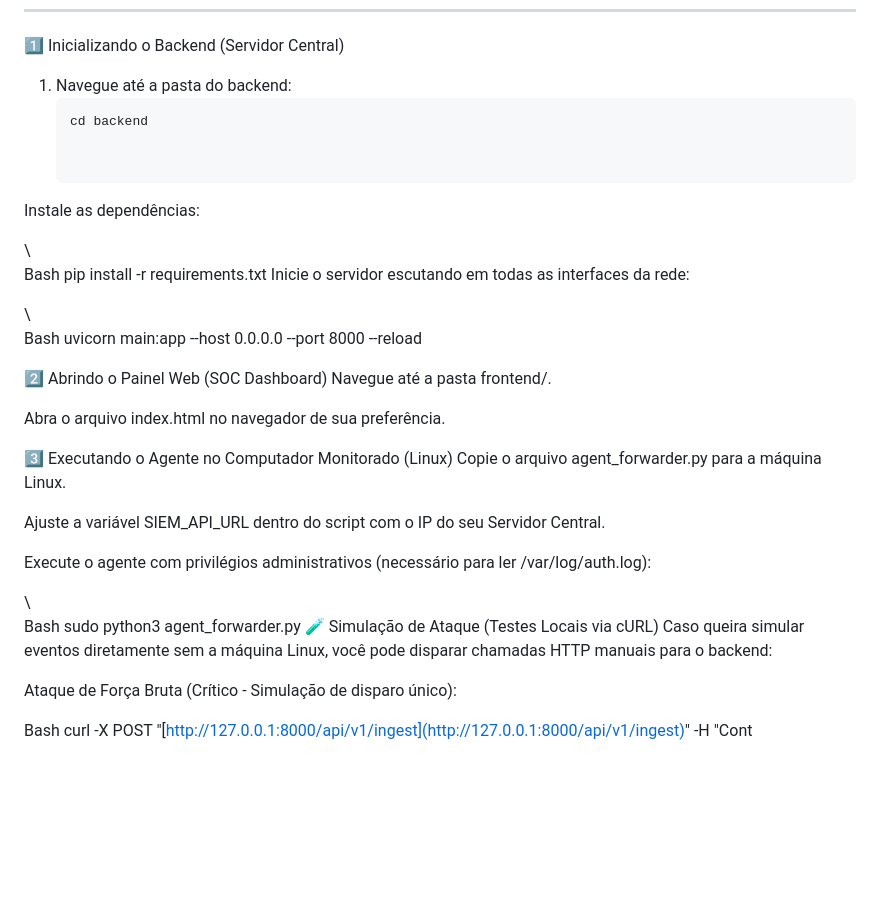
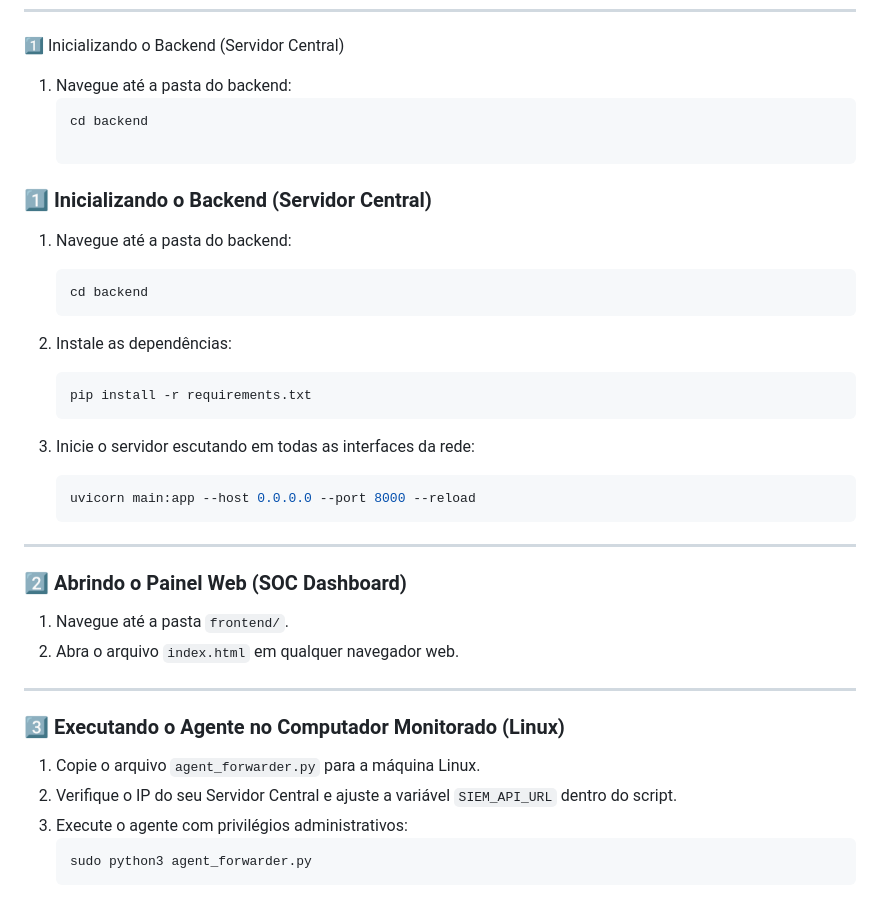
Before and after one commit to MarcosStark/Mini-SIEM, a Markdown page: README.md, the part around the change. Drawn GitHub-style; blank space fills up the shorter version.

````diff
--- a/README.md
+++ b/README.md
@@ -53,37 +53,37 @@ O motor analisa a frequência de falhas de autenticação vindas de um mesmo IP
    ```bash
    cd backend
 
+### 1️⃣ Inicializando o Backend (Servidor Central)
 
-Instale as dependências:
+1. Navegue até a pasta do backend:
+   ```bash
+   cd backend
+   ```
 
-\\\
-Bash
-pip install -r requirements.txt
-Inicie o servidor escutando em todas as interfaces da rede:
+2. Instale as dependências:
+   ```bash
+   pip install -r requirements.txt
+   ```
 
-\\\
-Bash
-uvicorn main:app --host 0.0.0.0 --port 8000 --reload
+3. Inicie o servidor escutando em todas as interfaces da rede:
+   ```bash
+   uvicorn main:app --host 0.0.0.0 --port 8000 --reload
+   ```
 
-2️⃣ Abrindo o Painel Web (SOC Dashboard)
-Navegue até a pasta frontend/.
+---
 
-Abra o arquivo index.html no navegador de sua preferência.
+### 2️⃣ Abrindo o Painel Web (SOC Dashboard)
 
-3️⃣ Executando o Agente no Computador Monitorado (Linux)
-Copie o arquivo agent_forwarder.py para a máquina Linux.
+1. Navegue até a pasta `frontend/`.
+2. Abra o arquivo `index.html` em qualquer navegador web.
 
-Ajuste a variável SIEM_API_URL dentro do script com o IP do seu Servidor Central.
+---
 
-Execute o agente com privilégios administrativos (necessário para ler /var/log/auth.log):
+### 3️⃣ Executando o Agente no Computador Monitorado (Linux)
 
-\\\
-Bash
-sudo python3 agent_forwarder.py
-🧪 Simulação de Ataque (Testes Locais via cURL)
-Caso queira simular eventos diretamente sem a máquina Linux, você pode disparar chamadas HTTP manuais para o backend:
-
-Ataque de Força Bruta (Crítico - Simulação de disparo único):
-
-Bash
-curl -X POST "[http://127.0.0.1:8000/api/v1/ingest](http://127.0.0.1:8000/api/v1/ingest)" -H "Cont
+1. Copie o arquivo `agent_forwarder.py` para a máquina Linux.
+2. Verifique o IP do seu Servidor Central e ajuste a variável `SIEM_API_URL` dentro do script.
+3. Execute o agente com privilégios administrativos:
+   ```bash
+   sudo python3 agent_forwarder.py
+   ```
````
